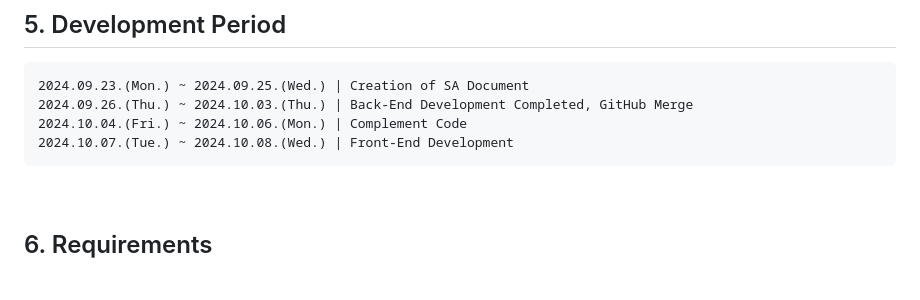
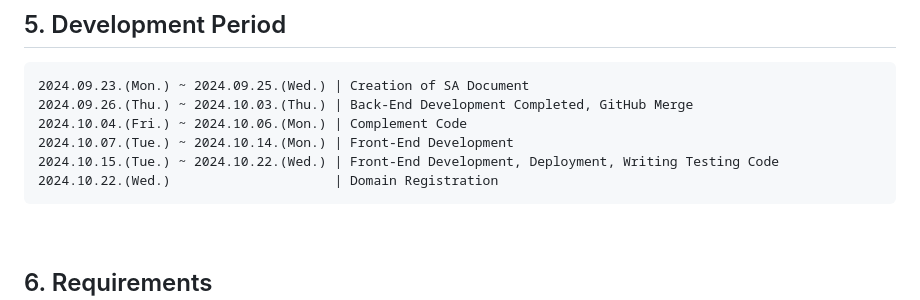
Before and after one commit to Joonim97/SceneTrip, a Markdown page: README.md, the part around the change. Drawn GitHub-style; blank space fills up the shorter version.

Commit message:
개발기간에 도메인등록 추가

```diff
--- a/README.md
+++ b/README.md
@@ -45,7 +45,9 @@
     2024.09.23.(Mon.) ~ 2024.09.25.(Wed.) | Creation of SA Document
     2024.09.26.(Thu.) ~ 2024.10.03.(Thu.) | Back-End Development Completed, GitHub Merge
     2024.10.04.(Fri.) ~ 2024.10.06.(Mon.) | Complement Code
-    2024.10.07.(Tue.) ~ 2024.10.08.(Wed.) | Front-End Development
+    2024.10.07.(Tue.) ~ 2024.10.14.(Mon.) | Front-End Development
+    2024.10.15.(Tue.) ~ 2024.10.22.(Wed.) | Front-End Development, Deployment, Writing Testing Code
+    2024.10.22.(Wed.)                     | Domain Registration
 
 <br>
 
```
